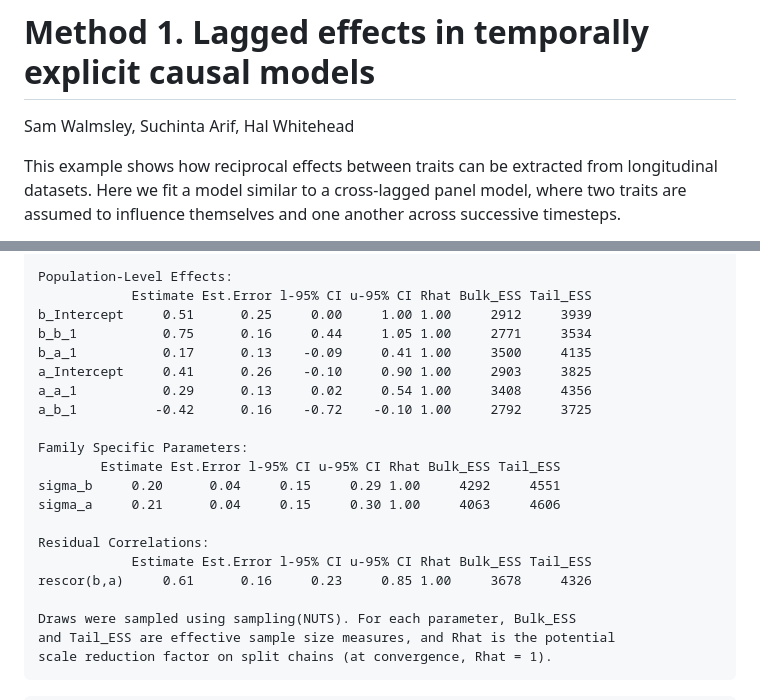
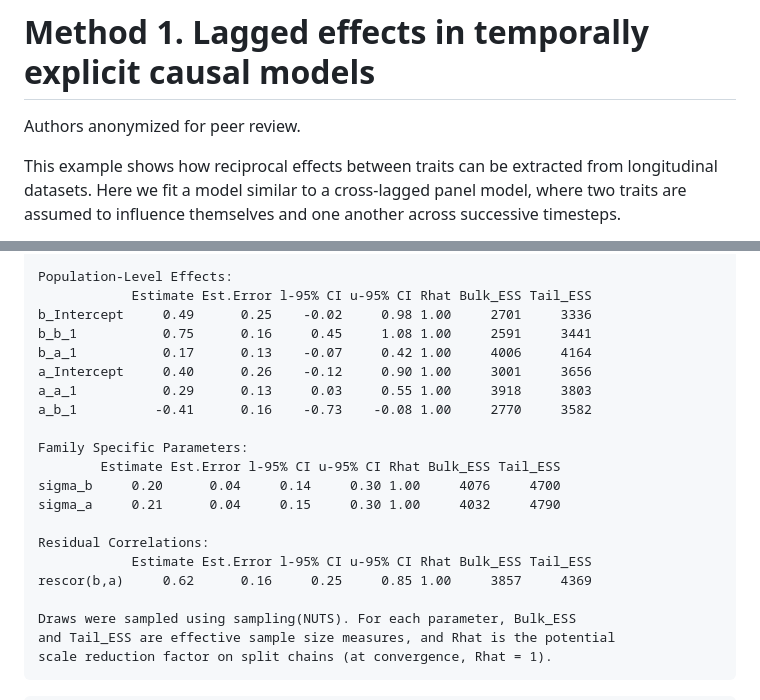
Before and after one commit to swalmsley/Causal-Feedbacks-EEB, a Markdown page: Vignettes/Vignette-PanelModel_github.md, 2 parts joined by grey strips. Rendered like a GitHub page.

```diff
--- a/Vignettes/Vignette-PanelModel_github.md
+++ b/Vignettes/Vignette-PanelModel_github.md
@@ -1,5 +1,5 @@
 # Method 1. Lagged effects in temporally explicit causal models
-Sam Walmsley, Suchinta Arif, Hal Whitehead
+Authors anonymized for peer review.
 
 This example shows how reciprocal effects between traits can be
 extracted from longitudinal datasets. Here we fit a model similar to a
@@ -600,21 +600,21 @@ summary(m)
 
     Population-Level Effects:
                 Estimate Est.Error l-95% CI u-95% CI Rhat Bulk_ESS Tail_ESS
-    b_Intercept     0.51      0.25     0.00     1.00 1.00     2912     3939
-    b_b_1           0.75      0.16     0.44     1.05 1.00     2771     3534
-    b_a_1           0.17      0.13    -0.09     0.41 1.00     3500     4135
-    a_Intercept     0.41      0.26    -0.10     0.90 1.00     2903     3825
-    a_a_1           0.29      0.13     0.02     0.54 1.00     3408     4356
-    a_b_1          -0.42      0.16    -0.72    -0.10 1.00     2792     3725
+    b_Intercept     0.49      0.25    -0.02     0.98 1.00     2701     3336
+    b_b_1           0.75      0.16     0.45     1.08 1.00     2591     3441
+    b_a_1           0.17      0.13    -0.07     0.42 1.00     4006     4164
+    a_Intercept     0.40      0.26    -0.12     0.90 1.00     3001     3656
+    a_a_1           0.29      0.13     0.03     0.55 1.00     3918     3803
+    a_b_1          -0.41      0.16    -0.73    -0.08 1.00     2770     3582
 
     Family Specific Parameters:
             Estimate Est.Error l-95% CI u-95% CI Rhat Bulk_ESS Tail_ESS
-    sigma_b     0.20      0.04     0.15     0.29 1.00     4292     4551
-    sigma_a     0.21      0.04     0.15     0.30 1.00     4063     4606
+    sigma_b     0.20      0.04     0.14     0.30 1.00     4076     4700
+    sigma_a     0.21      0.04     0.15     0.30 1.00     4032     4790
 
     Residual Correlations:
                 Estimate Est.Error l-95% CI u-95% CI Rhat Bulk_ESS Tail_ESS
-    rescor(b,a)     0.61      0.16     0.23     0.85 1.00     3678     4326
+    rescor(b,a)     0.62      0.16     0.25     0.85 1.00     3857     4369
 
     Draws were sampled using sampling(NUTS). For each parameter, Bulk_ESS
     and Tail_ESS are effective sample size measures, and Rhat is the potential
```
Also changed, not shown: other parts of Vignettes/Vignette-PanelModel_github.md (+60 -60 lines).
